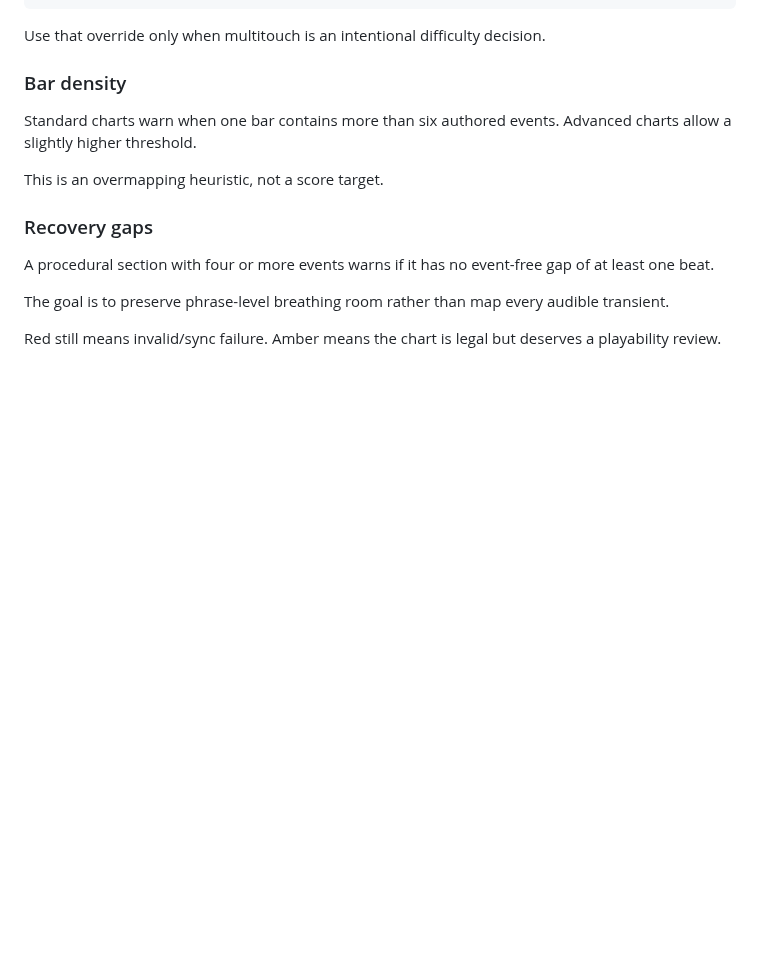
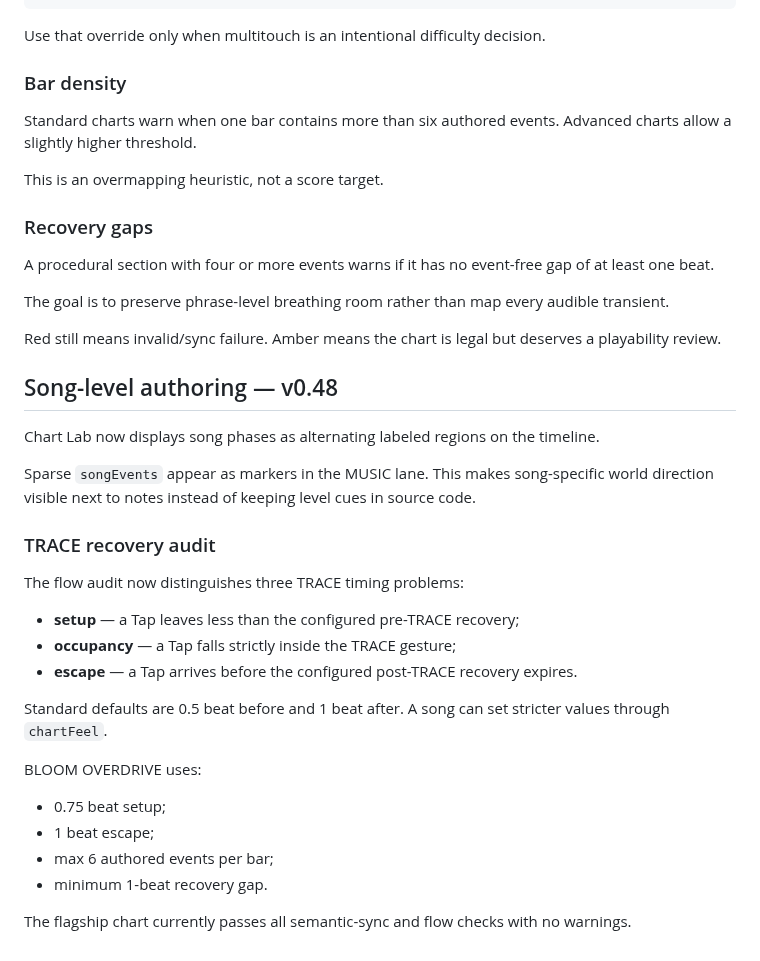
Before and after one commit to Lootchen/Aura-Farm-, a Markdown page: docs/chart-lab-v0.44.md, the part around the change. Drawn GitHub-style; blank space fills up the shorter version.

Commit message:
Document song-level Chart Lab workflow

```diff
--- a/docs/chart-lab-v0.44.md
+++ b/docs/chart-lab-v0.44.md
@@ -154,3 +154,29 @@ A procedural section with four or more events warns if it has no event-free gap
 The goal is to preserve phrase-level breathing room rather than map every audible transient.
 
 Red still means invalid/sync failure. Amber means the chart is legal but deserves a playability review.
+
+
+## Song-level authoring — v0.48
+
+Chart Lab now displays song phases as alternating labeled regions on the timeline.
+
+Sparse `songEvents` appear as markers in the MUSIC lane. This makes song-specific world direction visible next to notes instead of keeping level cues in source code.
+
+### TRACE recovery audit
+
+The flow audit now distinguishes three TRACE timing problems:
+
+- **setup** — a Tap leaves less than the configured pre-TRACE recovery;
+- **occupancy** — a Tap falls strictly inside the TRACE gesture;
+- **escape** — a Tap arrives before the configured post-TRACE recovery expires.
+
+Standard defaults are 0.5 beat before and 1 beat after. A song can set stricter values through `chartFeel`.
+
+BLOOM OVERDRIVE uses:
+
+- 0.75 beat setup;
+- 1 beat escape;
+- max 6 authored events per bar;
+- minimum 1-beat recovery gap.
+
+The flagship chart currently passes all semantic-sync and flow checks with no warnings.
```
